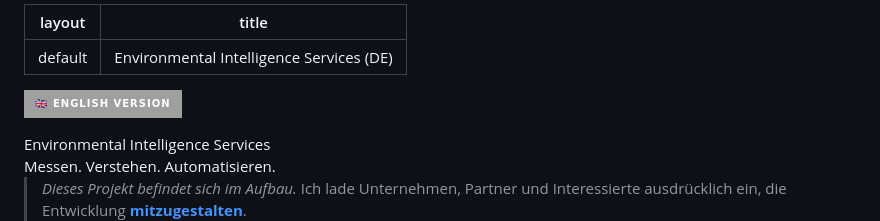
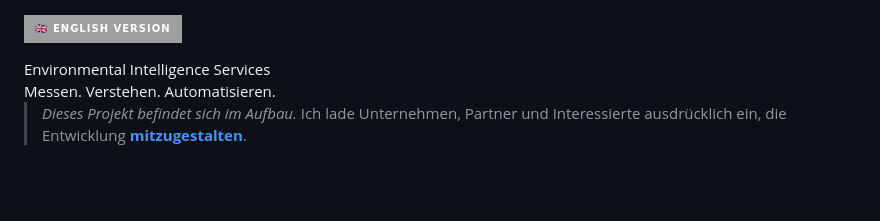
Before and after one commit to AlZi-88/alzi-88.github.io, a Markdown page: Readme.md, the part around the change. Drawn GitHub-style; badges without logos; blank space fills up the shorter version.

Commit message:
Default setting removed in default page

```diff
--- a/Readme.md
+++ b/Readme.md
@@ -1,7 +1,3 @@
----
-layout: default
-title: Environmental Intelligence Services (DE)
----
 <link rel="stylesheet" href="./styles/portfolio.css">
 <script src="./components/theme-toggle.js"></script>
 
```
